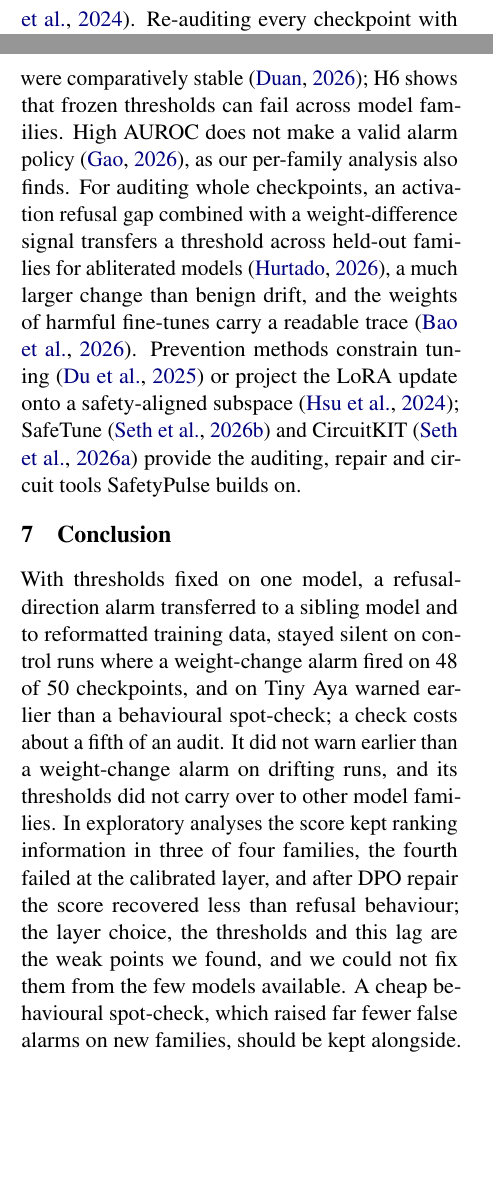
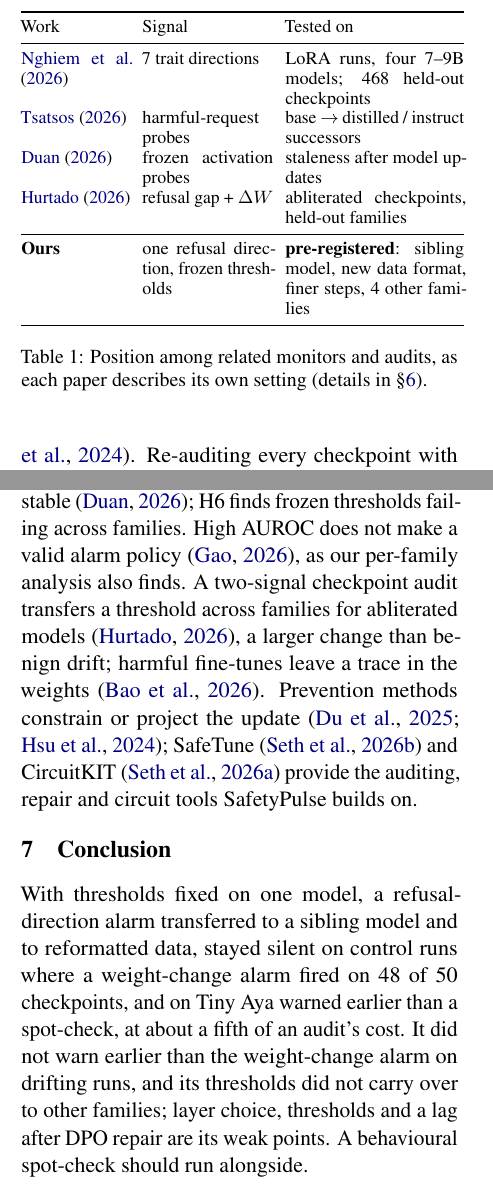
Before and after one commit to PxA-Labs/safetypulse, a LaTeX paper (paper/main.tex): two parts of the columns of pages 1 and 6 of 16, joined at a grey line, cut at the place of the change, the shorter picture padded with empty space. Compiled offline with pdfLaTeX.

Commit message:
Paper: related-work comparison table and results sub-headings (#170)
* Paper: comparison table with related monitors (Table 1, page 1), results sub-headings (4.1 pre-registered tests, 4.2 robustness and exploratory), following the Lexsi sample paper. To stay within 6 pages: Conclusion and Related work tightened (the table carries per-paper settings); the two-stage alarm result moves from the Conclusion to App. B; small appendix wording trims. No number, verdict or threshold changes. 16 pages.

* Paper: keep the pinned two-stage wording ('kept 18 of 19 unsafe H6 models with 4 of 12 false alarms instead of 10') that tests/data/paper_numbers.json checks; still 16 pages

---------

Co-authored-by: Purvansh Joshi <183659911+purvanshjoshi@users.noreply.github.com>

```diff
--- a/paper/main.tex
+++ b/paper/main.tex
@@ -59,3 +59,21 @@ judge is expensive, so a cheap \emph{screening signal} that runs inside the trai
 models is mediated largely by a single direction in the internal activations (the residual stream) \citep{arditi2024refusal}, and benign fine-tuning moves
 it \citep{du2025procon}, which makes the strength of that direction a natural candidate.
 
+\begin{table}[t]
+\centering
+\footnotesize
+\setlength{\tabcolsep}{3pt}
+\begin{tabular}{@{}p{0.25\columnwidth}p{0.30\columnwidth}p{0.41\columnwidth}@{}}
+\toprule
+Work & Signal & Tested on \\
+\midrule
+\citet{nghiem2026trait} & 7 trait directions & LoRA runs, four 7--9B models; 468 held-out checkpoints \\
+\citet{tsatsos2026probes} & harmful-request probes & base $\rightarrow$ distilled / instruct successors \\
+\citet{duan2026monitors} & frozen activation probes & staleness after model updates \\
+\citet{hurtado2026abliterated} & refusal gap + $\Delta W$ & abliterated checkpoints, held-out families \\
+\midrule
+\textbf{Ours} & one refusal direction, frozen thresholds & \textbf{pre-registered}: sibling model, new data format, finer steps, 4 other families \\
+\bottomrule
+\end{tabular}
+\caption{Position among related monitors and audits, as each paper describes its own setting (details in
+\S\ref{sec:related}).}
@@ -317,7 +337,0 @@ within-family transfer; preserving the base refusal direction is not a reliable
-\citep{ruellan2026replay}, and frozen activation probes often go stale after fine-tuning, although refusal probes were
-comparatively stable \citep{duan2026monitors}; H6 shows that frozen thresholds can fail across model families.
-High AUROC does not make a valid alarm policy \citep{gao2026alarm}, as our per-family analysis also finds. For auditing
-whole checkpoints, an activation refusal gap combined with a weight-difference signal transfers a threshold across
-held-out families for abliterated models \citep{hurtado2026abliterated}, a much larger change than benign drift, and the
-weights of harmful fine-tunes carry a readable trace \citep{bao2026trace}. Prevention methods constrain tuning
-\citep{du2025procon} or project the LoRA update onto a safety-aligned subspace \citep{hsu2024safelora}; SafeTune \citep{seth2026safetune} and CircuitKIT \citep{seth2026circuitkit} provide
@@ -324,12 +341,12 @@ weights of harmful fine-tunes carry a readable trace \citep{bao2026trace}. Preve
+can go stale, though refusal probes were comparatively stable \citep{duan2026monitors}; H6 finds frozen thresholds
+failing across families.
+High AUROC does not make a valid alarm policy \citep{gao2026alarm}, as our per-family analysis also finds. A two-signal checkpoint audit transfers a threshold across families for abliterated
+models \citep{hurtado2026abliterated}, a larger change than benign drift; harmful fine-tunes leave a trace in
+the weights \citep{bao2026trace}. Prevention methods constrain or project the update \citep{du2025procon,hsu2024safelora}; SafeTune \citep{seth2026safetune} and CircuitKIT \citep{seth2026circuitkit} provide
 the auditing, repair and circuit tools SafetyPulse builds on.
 
 \section{Conclusion}
 
-With thresholds fixed on one model, a refusal-direction alarm transferred to a sibling model and to reformatted
-training data, stayed silent on control runs where a weight-change alarm fired on 48 of 50 checkpoints, and on Tiny Aya warned earlier than a behavioural
-spot-check; a check costs about a fifth of an audit. It did not warn earlier than a weight-change alarm on drifting
-runs, and its thresholds did not carry over to other model families. In exploratory analyses the score kept ranking
-information in three of four families, the fourth failed at the calibrated layer, and after DPO repair the score
-recovered less than refusal behaviour; the layer choice, the thresholds and this lag are the weak points we found, and
-we could not fix them from the few models available. A cheap behavioural spot-check, which raised far fewer false alarms on
-new families, should be kept alongside. Run only to confirm a \cissep{} WARN (FAIL alarming alone; exploratory), it
+With thresholds fixed on one model, a refusal-direction alarm transferred to a sibling model and to reformatted data, stayed silent on control runs where a weight-change alarm fired on 48 of 50 checkpoints, and on Tiny Aya warned earlier than a spot-check, at about a fifth of an audit's cost. It did not warn earlier than the
+weight-change alarm on drifting runs, and its thresholds did not carry over to other families; layer choice, thresholds and a lag after DPO repair
+are its weak points. A behavioural spot-check should run alongside.
```
Also changed, not shown: paper/main.pdf, paper/main.tex (45 more changed lines).
